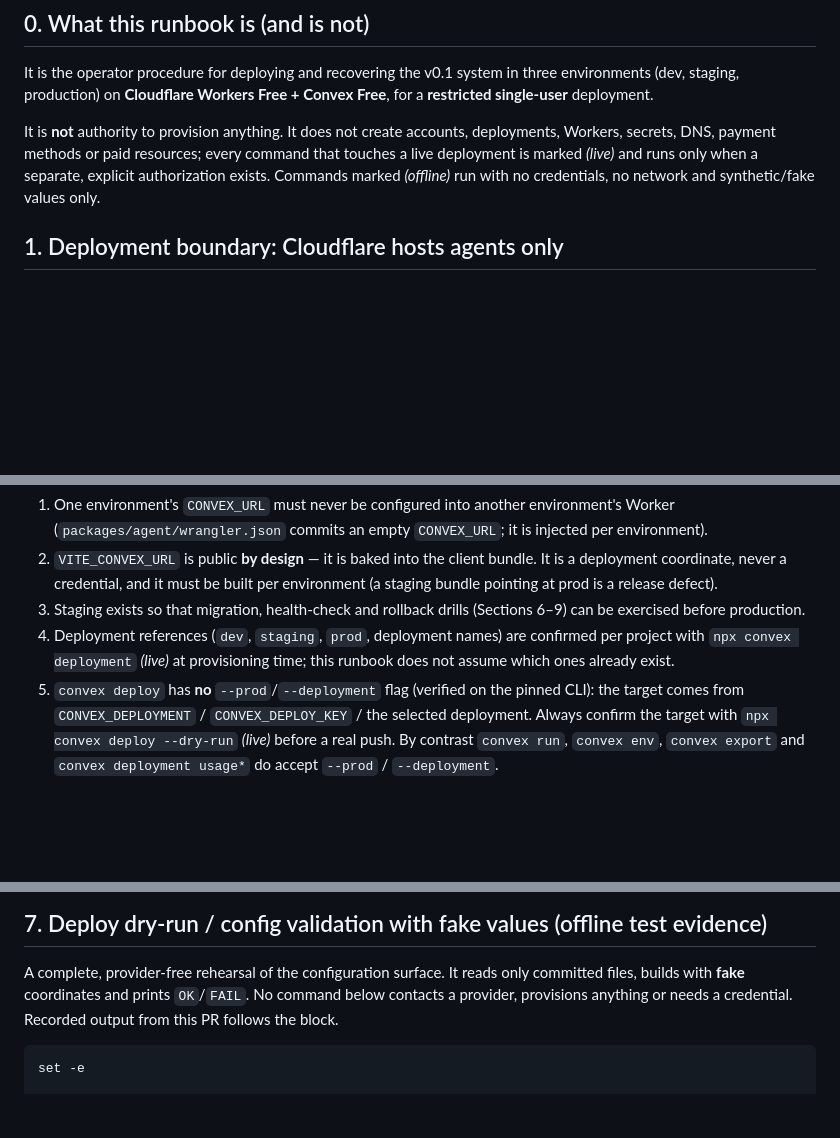
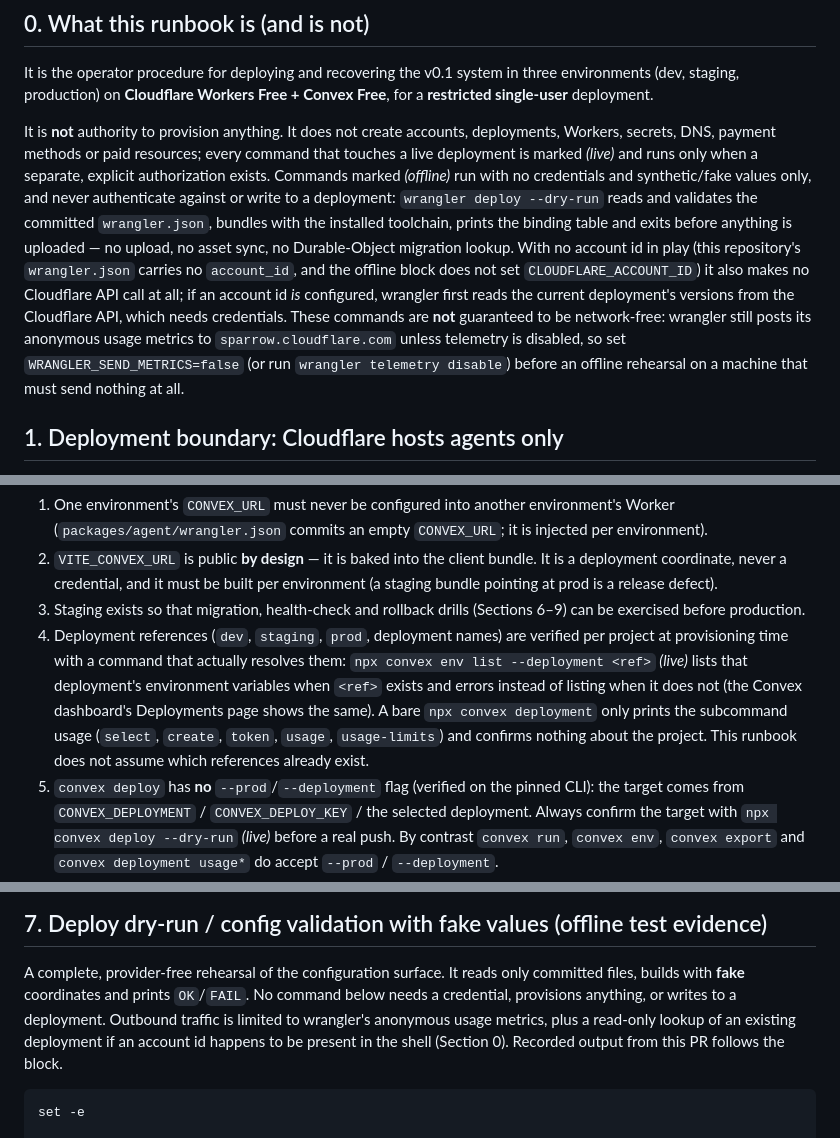
Before and after one commit to santos-sanz/learn-anything, a Markdown page: docs/deployment-runbook.md, 3 parts joined by grey strips. Drawn GitHub-style; blank space fills up the shorter version.

Commit message:
docs: correct four runbook claims flagged in PR #70 review (S25)

````diff
--- a/docs/deployment-runbook.md
+++ b/docs/deployment-runbook.md
@@ -25,7 +25,20 @@ It is **not** authority to provision anything. It does not create accounts,
 deployments, Workers, secrets, DNS, payment methods or paid resources; every
 command that touches a live deployment is marked *(live)* and runs only when a
 separate, explicit authorization exists. Commands marked *(offline)* run with
-no credentials, no network and synthetic/fake values only.
+no credentials and synthetic/fake values only, and never authenticate against
+or write to a deployment: `wrangler deploy --dry-run` reads and validates the
+committed `wrangler.json`, bundles with the installed toolchain, prints the
+binding table and exits before anything is uploaded — no upload, no asset
+sync, no Durable-Object migration lookup. With no account id in play (this
+repository's `wrangler.json` carries no `account_id`, and the offline block
+does not set `CLOUDFLARE_ACCOUNT_ID`) it also makes no Cloudflare API call at
+all; if an account id *is* configured, wrangler first reads the current
+deployment's versions from the Cloudflare API, which needs credentials. These
+commands are **not** guaranteed to be network-free: wrangler still posts its
+anonymous usage metrics to `sparrow.cloudflare.com` unless telemetry is
+disabled, so set `WRANGLER_SEND_METRICS=false` (or run
+`wrangler telemetry disable`) before an offline rehearsal on a machine that
+must send nothing at all.
 
 ## 1. Deployment boundary: Cloudflare hosts agents only
 
@@ -85,8 +98,14 @@ Rules:
 3. Staging exists so that migration, health-check and rollback drills
    (Sections 6–9) can be exercised before production.
 4. Deployment references (`dev`, `staging`, `prod`, deployment names) are
-   confirmed per project with `npx convex deployment` *(live)* at
-   provisioning time; this runbook does not assume which ones already exist.
+   verified per project at provisioning time with a command that actually
+   resolves them: `npx convex env list --deployment <ref>` *(live)* lists
+   that deployment's environment variables when `<ref>` exists and errors
+   instead of listing when it does not (the Convex dashboard's Deployments
+   page shows the same). A bare `npx convex deployment` only prints the
+   subcommand usage (`select`, `create`, `token`, `usage`, `usage-limits`)
+   and confirms nothing about the project. This runbook does not assume
+   which references already exist.
 5. `convex deploy` has **no** `--prod`/`--deployment` flag (verified on the
    pinned CLI): the target comes from `CONVEX_DEPLOYMENT` /
    `CONVEX_DEPLOY_KEY` / the selected deployment. Always confirm the target
@@ -519,8 +538,11 @@ under deployment authority; this issue did not run them (no live calls).
 
 A complete, provider-free rehearsal of the configuration surface. It reads
 only committed files, builds with **fake** coordinates and prints `OK`/`FAIL`.
-No command below contacts a provider, provisions anything or needs a
-credential. Recorded output from this PR follows the block.
+No command below needs a credential, provisions anything, or writes to a
+deployment. Outbound traffic is limited to wrangler's anonymous usage metrics,
+plus a read-only lookup of an existing deployment if an account id happens to
+be present in the shell (Section 0). Recorded output from this PR follows the
+block.
 
 ```sh
 set -e
````
Also changed, not shown: other parts of docs/deployment-runbook.md (+8 -5 lines).
